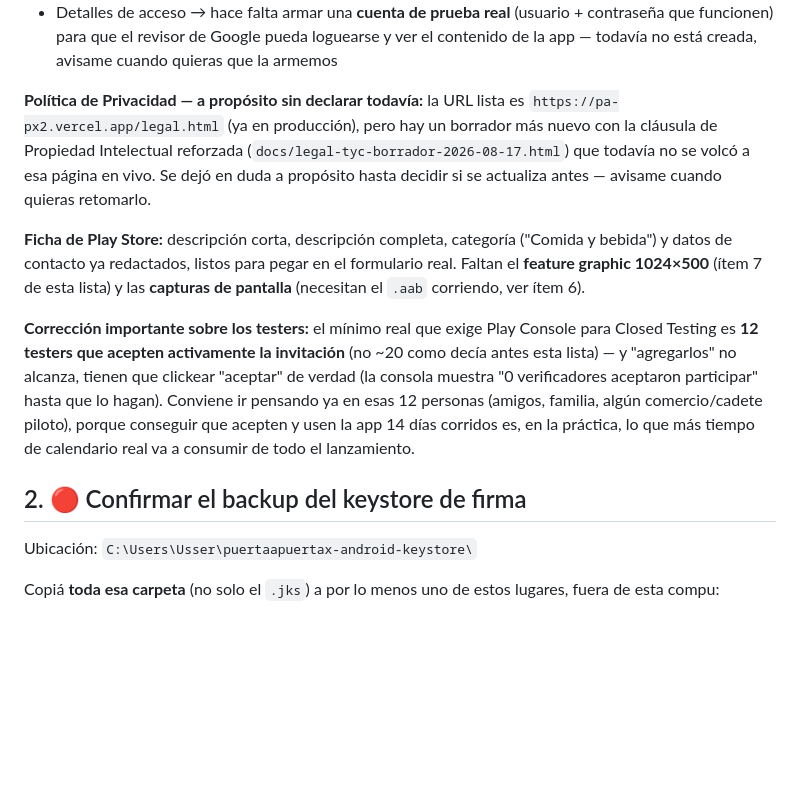
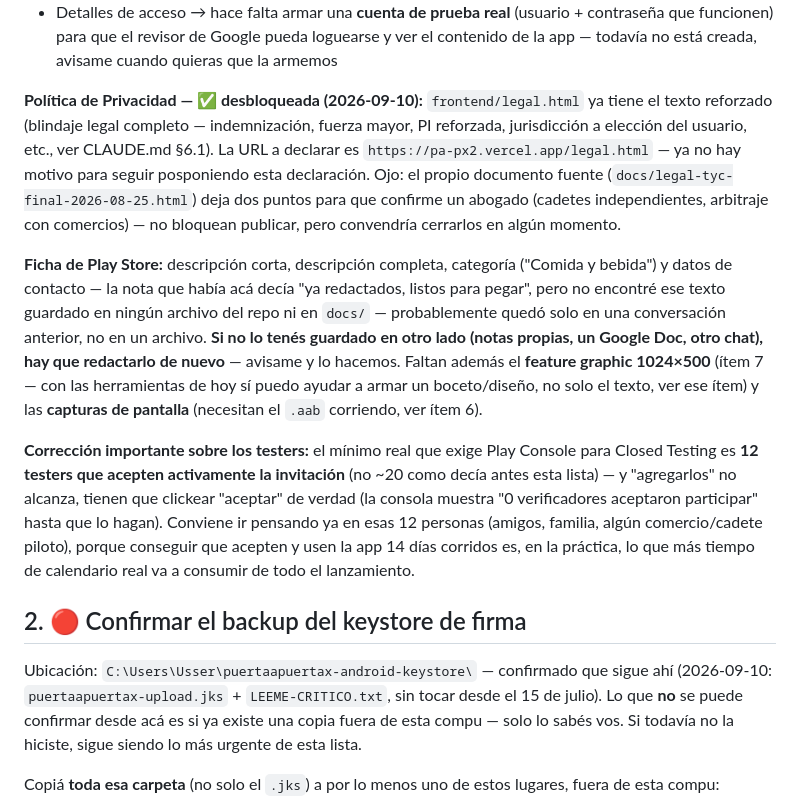
Before and after one commit to geroo03/PaPx2, a Markdown page: PENDIENTES-LANZAMIENTO.md, the part around one of its changes. Rendered like a GitHub page; blank space fills up the shorter version.

```diff
--- a/PENDIENTES-LANZAMIENTO.md
+++ b/PENDIENTES-LANZAMIENTO.md
@@ -39,18 +39,26 @@ de Closed Testing — es lo que sigue destrabando todo lo demás.
   loguearse y ver el contenido de la app — todavía no está creada, avisame
   cuando quieras que la armemos
 
-**Política de Privacidad — a propósito sin declarar todavía:** la URL lista
-es `https://pa-px2.vercel.app/legal.html` (ya en producción), pero hay un
-borrador más nuevo con la cláusula de Propiedad Intelectual reforzada
-(`docs/legal-tyc-borrador-2026-08-17.html`) que todavía no se volcó a esa
-página en vivo. Se dejó en duda a propósito hasta decidir si se actualiza
-antes — avisame cuando quieras retomarlo.
+**Política de Privacidad — ✅ desbloqueada (2026-09-10):** `frontend/legal.html`
+ya tiene el texto reforzado (blindaje legal completo — indemnización,
+fuerza mayor, PI reforzada, jurisdicción a elección del usuario, etc., ver
+CLAUDE.md §6.1). La URL a declarar es `https://pa-px2.vercel.app/legal.html`
+— ya no hay motivo para seguir posponiendo esta declaración. Ojo: el propio
+documento fuente (`docs/legal-tyc-final-2026-08-25.html`) deja dos puntos
+para que confirme un abogado (cadetes independientes, arbitraje con
+comercios) — no bloquean publicar, pero convendría cerrarlos en algún
+momento.
 
 **Ficha de Play Store:** descripción corta, descripción completa, categoría
-("Comida y bebida") y datos de contacto ya redactados, listos para pegar en
-el formulario real. Faltan el **feature graphic 1024×500** (ítem 7 de esta
-lista) y las **capturas de pantalla** (necesitan el `.aab` corriendo, ver
-ítem 6).
+("Comida y bebida") y datos de contacto — la nota que había acá decía "ya
+redactados, listos para pegar", pero no encontré ese texto guardado en
+ningún archivo del repo ni en `docs/` — probablemente quedó solo en una
+conversación anterior, no en un archivo. **Si no lo tenés guardado en otro
+lado (notas propias, un Google Doc, otro chat), hay que redactarlo de
+nuevo** — avisame y lo hacemos. Faltan además el **feature graphic
+1024×500** (ítem 7 — con las herramientas de hoy sí puedo ayudar a armar un
+boceto/diseño, no solo el texto, ver ese ítem) y las **capturas de pantalla**
+(necesitan el `.aab` corriendo, ver ítem 6).
 
 **Corrección importante sobre los testers:** el mínimo real que exige Play
 Console para Closed Testing es **12 testers que acepten activamente la
@@ -64,7 +72,12 @@ lanzamiento.
 
 ## 2. 🔴 Confirmar el backup del keystore de firma
 
-Ubicación: `C:\Users\Usser\puertaapuertax-android-keystore\`
+Ubicación: `C:\Users\Usser\puertaapuertax-android-keystore\` — confirmado
+que sigue ahí (2026-09-10: `puertaapuertax-upload.jks` +
+`LEEME-CRITICO.txt`, sin tocar desde el 15 de julio). Lo que **no** se puede
+confirmar desde acá es si ya existe una copia fuera de esta compu — solo lo
+sabés vos. Si todavía no la hiciste, sigue siendo lo más urgente de esta
+lista.
 
 Copiá **toda esa carpeta** (no solo el `.jks`) a por lo menos uno de estos
 lugares, fuera de esta compu:
```
Also changed, not shown: other parts of PENDIENTES-LANZAMIENTO.md (+46 -22 lines).
